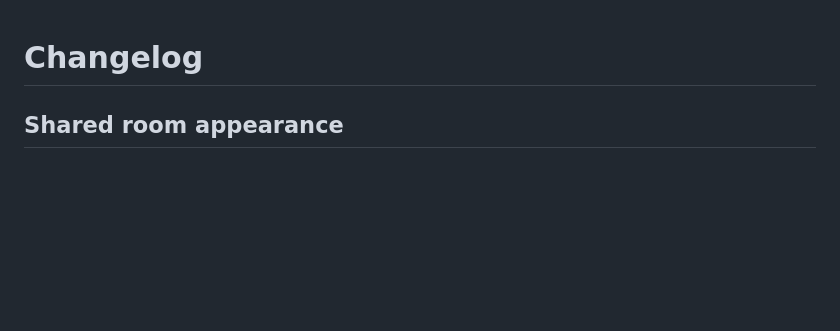
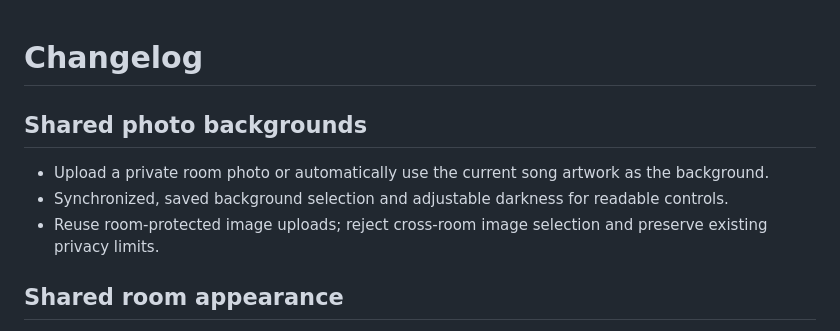
Before and after one commit to shivam-aggarwal-git/Konnectivity, a Markdown page: CHANGELOG.md, the part around the change. GitHub-like rendering; blank space fills up the shorter version.

```diff
--- a/CHANGELOG.md
+++ b/CHANGELOG.md
@@ -1,4 +1,11 @@
 # Changelog
+
+## Shared photo backgrounds
+
+- Upload a private room photo or automatically use the current song artwork as the background.
+- Synchronized, saved background selection and adjustable darkness for readable controls.
+- Reuse room-protected image uploads; reject cross-room image selection and preserve existing privacy limits.
+
 
 ## Shared room appearance
 
```
Also changed, not shown: README.md (+6 -0 lines), docs/USER_GUIDE.md (+6 -0 lines), docs/screenshots/background-controls.png (added), 8 other files.
